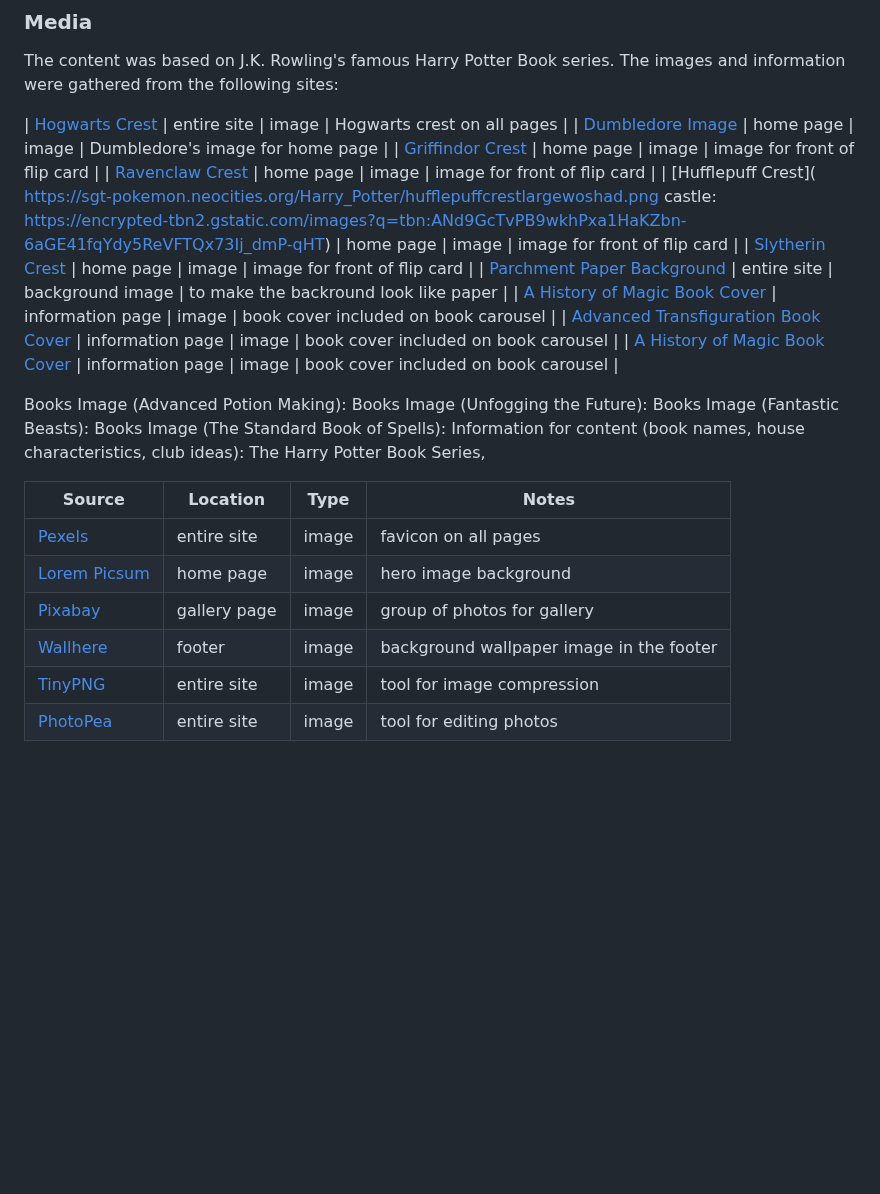
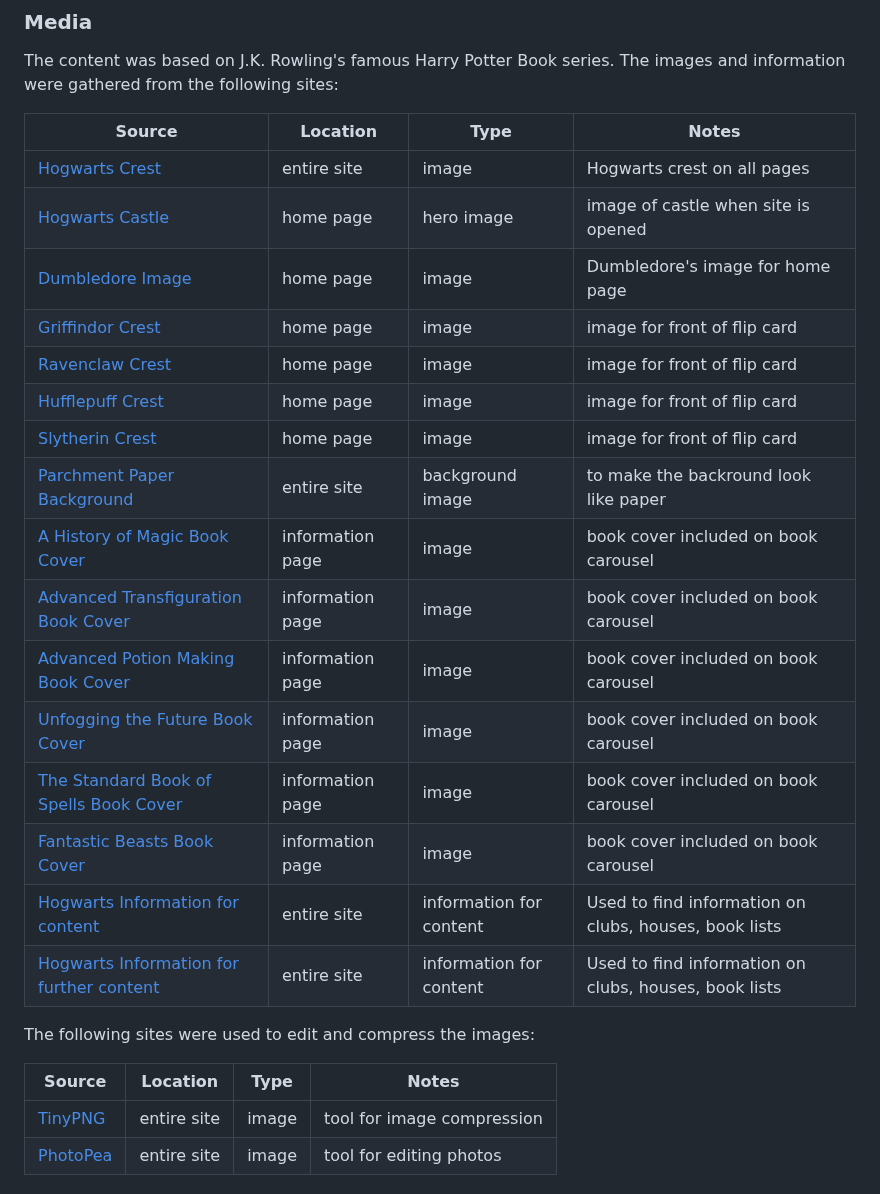
Before and after one commit to D3lyth/milestone-project-1, a Markdown page: README.md, the part around the change. GitHub-like rendering; blank space fills up the shorter version.

Commit message:
Document images and content links in media section

```diff
--- a/README.md
+++ b/README.md
@@ -275,30 +275,29 @@ The colour-changing heading code used was code that I had used previously on ano
 
 The content was based on J.K. Rowling's famous Harry Potter Book series. The images and information were gathered from the following sites:
 
+| Source | Location | Type | Notes |
+| --- | --- | --- | --- |
 | [Hogwarts Crest](https://i.pinimg.com/736x/04/bf/78/04bf788c531a977831b14dafcb15da5f.jpg) | entire site | image | Hogwarts crest on all pages |
+| [Hogwarts Castle](https://encrypted-tbn2.gstatic.comimagesq=tbn:ANd9GcTvPB9wkhPxa1HaKZbn-6aGE41fqYdy5ReVFTQx73Ij_dmP-qHT) | home page | hero image | image of castle when site is opened |
 | [Dumbledore Image](https://starwars-universe.fandom.com/wiki/Jorus_Sabaoth) | home page | image | Dumbledore's image for home page |
 | [Griffindor Crest](https://www.pngwing.com/en/search?q=gryffindor) | home page | image | image for front of flip card |
 | [Ravenclaw Crest](https://i.pinimg.com/736x/3a/cd/d1/3acdd106cae5bd733ad238aaba256c87.jpg) | home page | image | image for front of flip card |
-| [Hufflepuff Crest]( https://sgt-pokemon.neocities.org/Harry_Potter/hufflepuffcrestlargewoshad.png
-castle: https://encrypted-tbn2.gstatic.com/images?q=tbn:ANd9GcTvPB9wkhPxa1HaKZbn-6aGE41fqYdy5ReVFTQx73Ij_dmP-qHT) | home page | image | image for front of flip card |
+| [Hufflepuff Crest](https://sgt-pokemon.neocities.org/Harry_Potter/hufflepuffcrestlargewoshad.png) | home page | image | image for front of flip card |
 | [Slytherin Crest](https://s.clipartkey.com/mpngs/s/74-741705_slytherin-house-hogwarts-harry-potter-professor-severus-slytherin.png) | home page | image | image for front of flip card |
-| [Parchment Paper Background]() | entire site | background image | to make the backround look like paper |
-| [A History of Magic Book Cover]() | information page | image | book cover included on book carousel |
-| [Advanced Transfiguration Book Cover]() | information page | image | book cover included on book carousel |
-| [A History of Magic Book Cover]() | information page | image | book cover included on book carousel |
+| [Parchment Paper Background](https://www.rawpixel.com/image/597215/aged-paper-texture) | entire site | background image | to make the backround look like paper |
+| [A History of Magic Book Cover](https://harrypottershop.com/collections/mina-lima) | information page | image | book cover included on book carousel |
+| [Advanced Transfiguration Book Cover](https://www.hollydunndesign.com/#/harry-potter-textbook-covers/) | information page | image | book cover included on book carousel |
+| [Advanced Potion Making Book Cover](https://harrypotter.fandom.com/wiki/Sixth_year) | information page | image | book cover included on book carousel |
+| [Unfogging the Future Book Cover]( https://harrypotter.fandom.com/ru/wiki/) | information page | image | book cover included on book carousel |
+| [The Standard Book of Spells Book Cover](https://i.pinimg.com/originals/5f/f0/a0/5ff0a04d0dc284845ad99dc9bfb69c82.jpg) | information page | image | book cover included on book carousel |
+| [Fantastic Beasts Book Cover](https://harrypotter.fandom.com/wiki/Fantastic_Beasts_and_Where_to_Find_Them) | information page | image | book cover included on book carousel |
+| [Hogwarts Information for content](https://www.wizardingworld.com/) | entire site | information for content | Used to find information on clubs, houses, book lists |
+| [Hogwarts Information for further content](https://harrypotter.fandom.com/wiki/Harry_Potter/) | entire site | information for content | Used to find information on clubs, houses, book lists |
 
-Books Image (Advanced Potion Making):
-Books Image (Unfogging the Future):
-Books Image (Fantastic Beasts):
-Books Image (The Standard Book of Spells):
-Information for content (book names, house characteristics, club ideas): The Harry Potter Book Series,
+The following sites were used to edit and compress the images:
 
 | Source | Location | Type | Notes |
 | --- | --- | --- | --- |
-| [Pexels](https://www.pexels.com) | entire site | image | favicon on all pages |
-| [Lorem Picsum](https://picsum.photos) | home page | image | hero image background |s
-| [Pixabay](https://pixabay.com) | gallery page | image | group of photos for gallery |
-| [Wallhere](https://wallhere.com) | footer | image | background wallpaper image in the footer |
 | [TinyPNG](https://tinypng.com) | entire site | image | tool for image compression |
 | [PhotoPea](https://www.photopea.com) | entire site | image | tool for editing photos |
 
```
